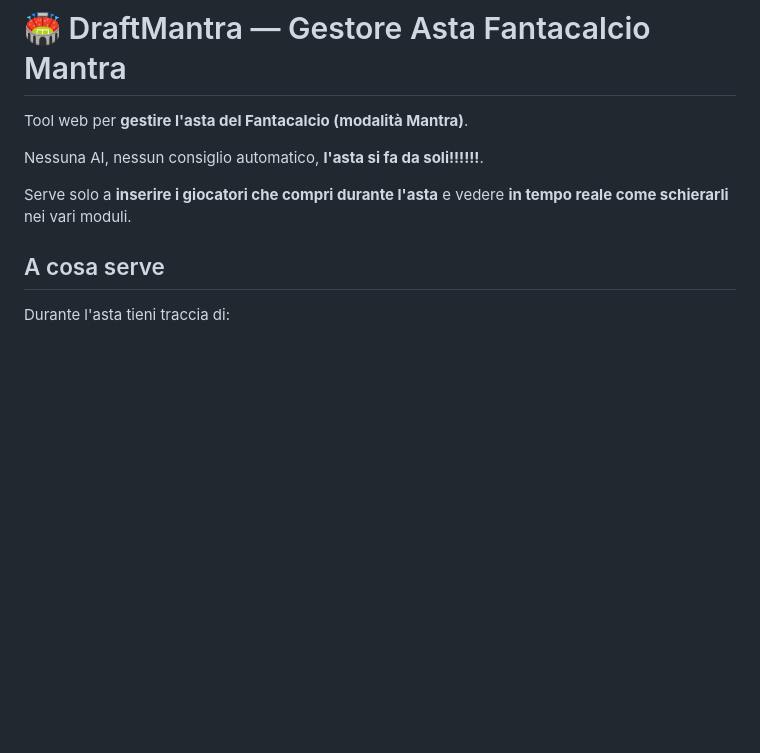
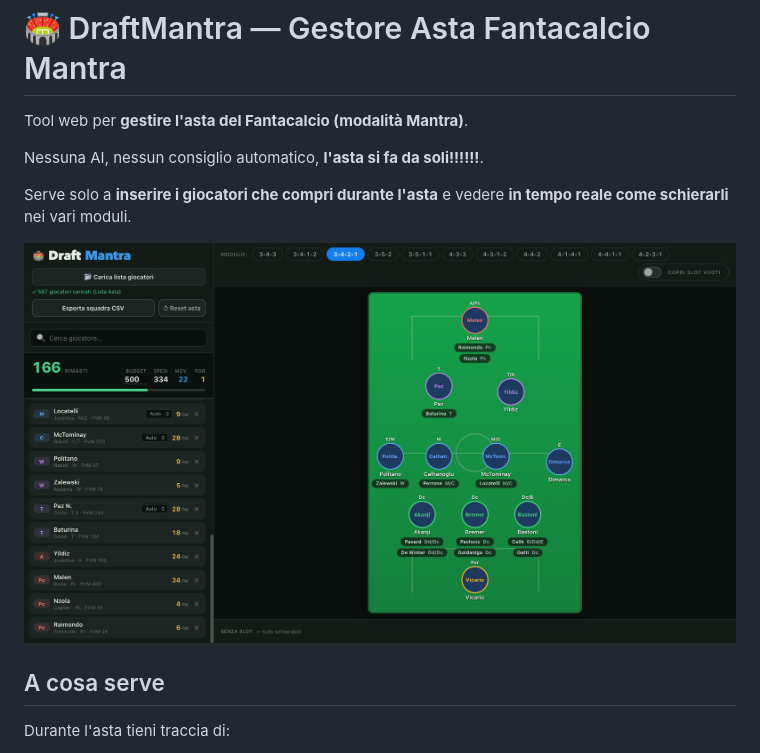
Before and after one commit to bcirillo99/tool-asta-fantacalcio-mantra, a Markdown page: README.md, the part around one of its changes. Rendered like a GitHub page; pictures changed too: assets/homepage.png (added); blank space fills up the shorter version.

```diff
--- a/README.md
+++ b/README.md
@@ -7,6 +7,8 @@ Nessuna AI, nessun consiglio automatico, **l'asta si fa da soli!!!!!!**.
 Serve solo a
 **inserire i giocatori che compri durante l'asta** e vedere **in tempo
 reale come schierarli** nei vari moduli.
+
+![DraftMantra — schermata iniziale](assets/homepage.png)
 
 ## A cosa serve
 
```
Also changed, not shown: other parts of README.md (+11 -0 lines), assets/rosa.png (added), assets/rosa_riempicampi.png (added), 1 other file.
